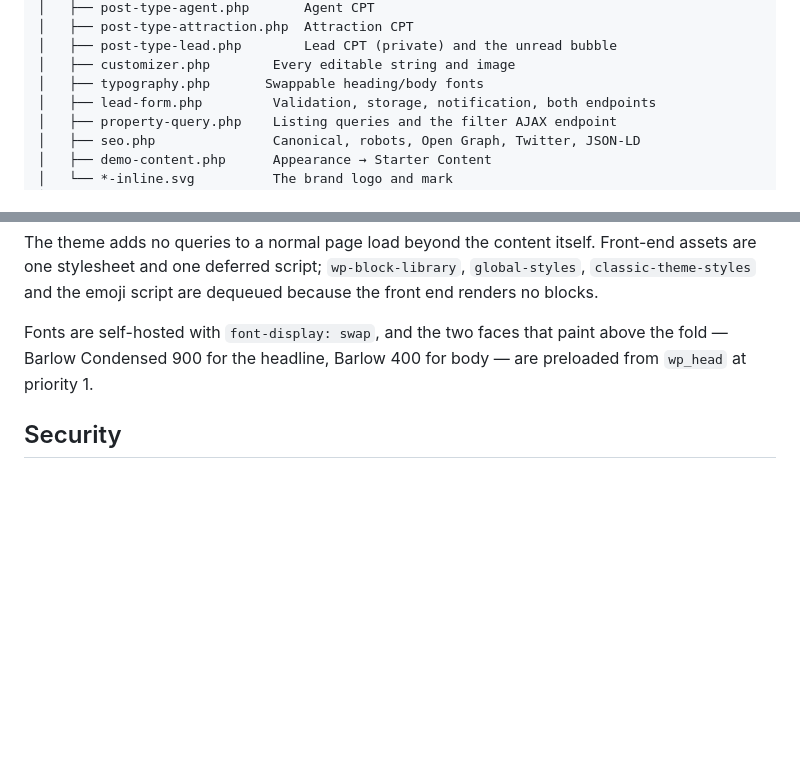
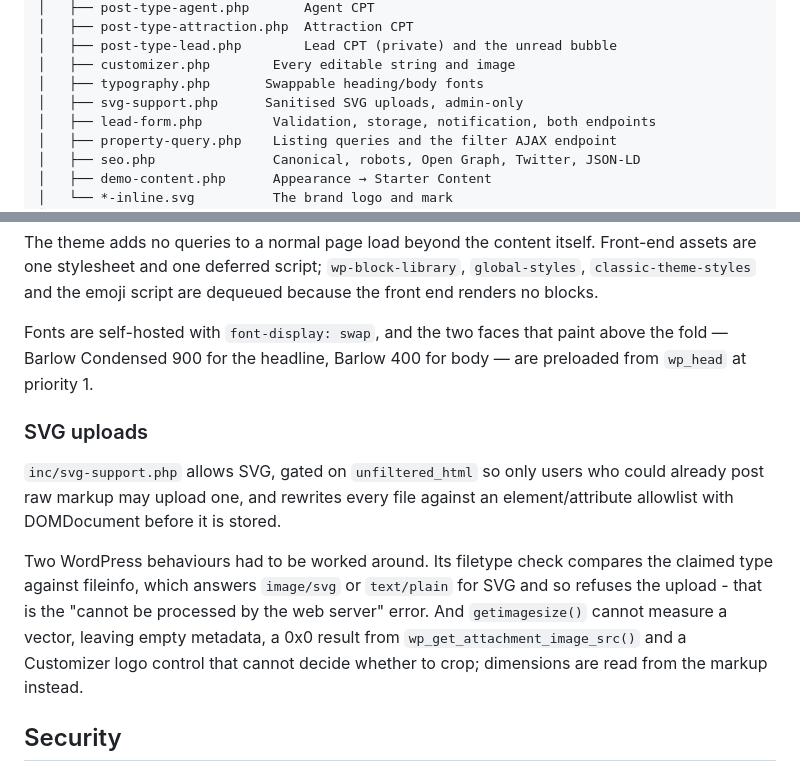
Before and after one commit to moghadam-pro/amiralafia.com, a Markdown page: docs/ARCHITECTURE.md, 2 parts joined by grey strips. Rendered like a GitHub page; blank space fills up the shorter version.

```diff
--- a/docs/ARCHITECTURE.md
+++ b/docs/ARCHITECTURE.md
@@ -31,6 +31,7 @@ theme/amir-al-afia/
 │   ├── post-type-lead.php        Lead CPT (private) and the unread bubble
 │   ├── customizer.php        Every editable string and image
 │   ├── typography.php       Swappable heading/body fonts
+│   ├── svg-support.php      Sanitised SVG uploads, admin-only
 │   ├── lead-form.php         Validation, storage, notification, both endpoints
 │   ├── property-query.php    Listing queries and the filter AJAX endpoint
 │   ├── seo.php               Canonical, robots, Open Graph, Twitter, JSON-LD
@@ -158,6 +159,20 @@ Fonts are self-hosted with `font-display: swap`, and the two faces that paint
 above the fold — Barlow Condensed 900 for the headline, Barlow 400 for body —
 are preloaded from `wp_head` at priority 1.
 
+### SVG uploads
+
+`inc/svg-support.php` allows SVG, gated on `unfiltered_html` so only users who
+could already post raw markup may upload one, and rewrites every file against
+an element/attribute allowlist with DOMDocument before it is stored.
+
+Two WordPress behaviours had to be worked around. Its filetype check compares
+the claimed type against fileinfo, which answers `image/svg` or `text/plain`
+for SVG and so refuses the upload - that is the "cannot be processed by the web
+server" error. And `getimagesize()` cannot measure a vector, leaving empty
+metadata, a 0x0 result from `wp_get_attachment_image_src()` and a Customizer
+logo control that cannot decide whether to crop; dimensions are read from the
+markup instead.
+
 ## Security
 
 - Both lead endpoints verify a nonce, and the AJAX filter verifies its own.
```
Also changed, not shown: CHANGELOG.md (+45 -1 lines), docs/CONTENT-GUIDE.md (+30 -0 lines).
